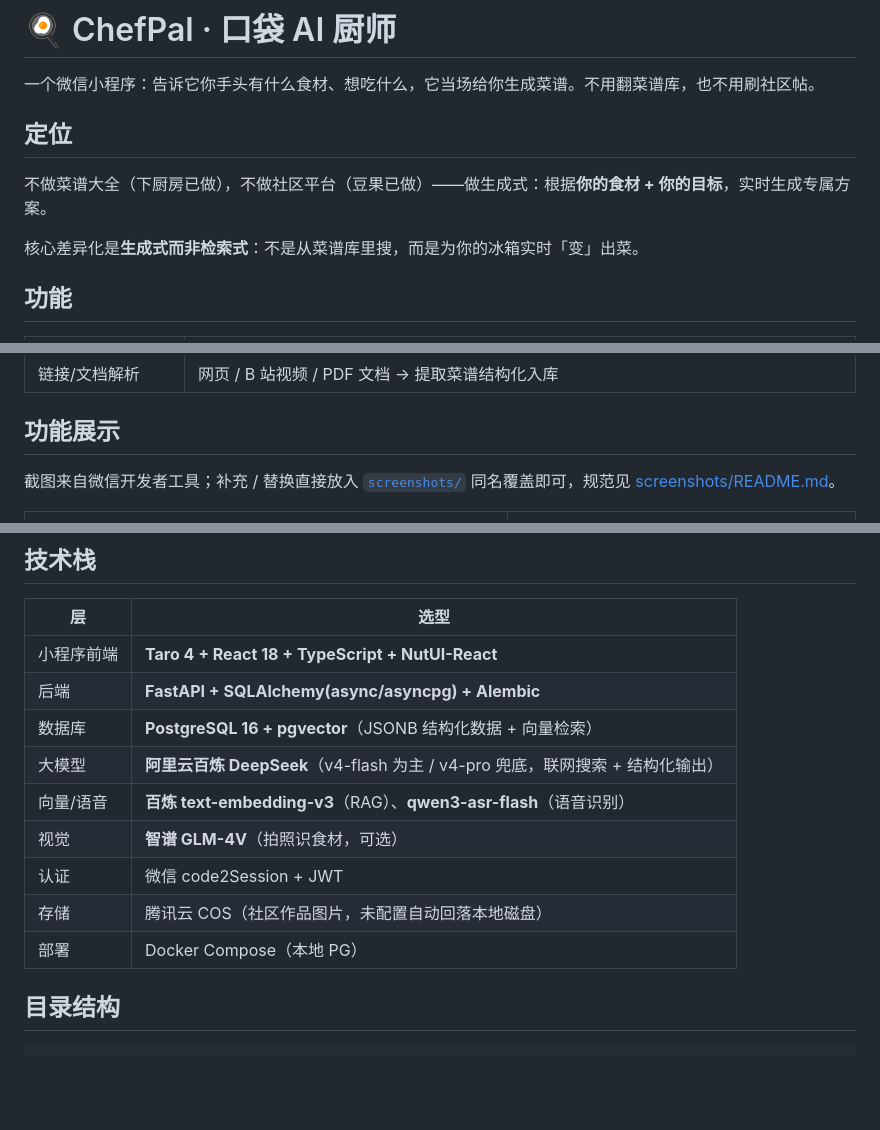
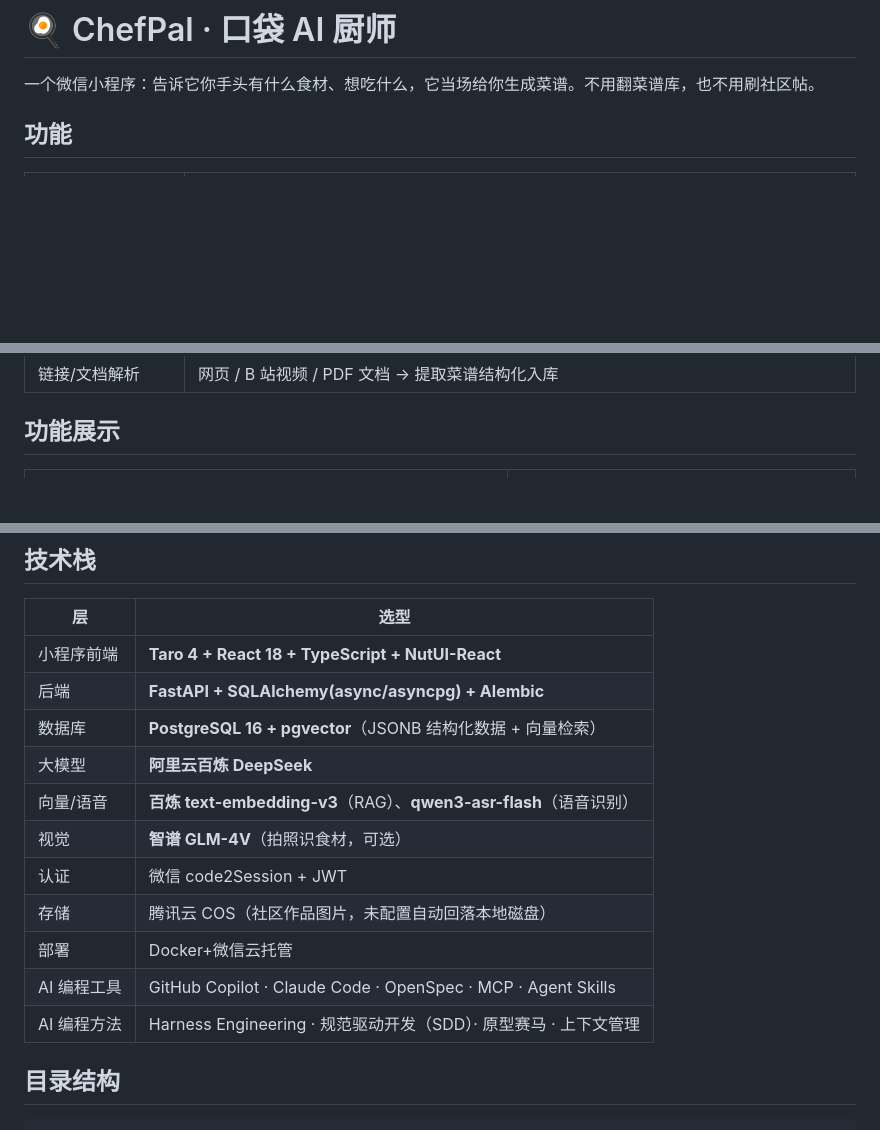
Before and after one commit to LilCage/ChefPal, a Markdown page: README.md, 3 parts joined by grey strips. GitHub-like rendering; blank space fills up the shorter version.

Commit message:
docs: README 精简定位/截图说明,更新技术栈(微信云托管+AI编程工具)

```diff
--- a/README.md
+++ b/README.md
@@ -1,12 +1,6 @@
 # 🍳 ChefPal · 口袋 AI 厨师
 
 一个微信小程序：告诉它你手头有什么食材、想吃什么，它当场给你生成菜谱。不用翻菜谱库，也不用刷社区帖。
-
-## 定位
-
-不做菜谱大全（下厨房已做），不做社区平台（豆果已做）——做生成式：根据**你的食材 + 你的目标**，实时生成专属方案。
-
-核心差异化是**生成式而非检索式**：不是从菜谱库里搜，而是为你的冰箱实时「变」出菜。
 
 ## 功能
 
@@ -30,8 +24,6 @@
 
 ## 功能展示
 
-截图来自微信开发者工具；补充 / 替换直接放入 [`screenshots/`](screenshots/) 同名覆盖即可，规范见 [screenshots/README.md](screenshots/README.md)。
-
 | **首页 · 对话式问答**<br>多轮会话，AI 联网搜索 + 结构化回答（核心秘诀 / 食材 / 步骤 / 避坑），SSE 流式打字机逐字展示，可收藏、可恢复历史对话<br><img src="screenshots/home-qa.png" width="280" alt="首页·对话式问答"/> | **厨房 · 食材魔方**<br>输食材（文字 / 拍照 / 语音）→ AI 生成 TOP3 菜谱，标注匹配度 / 时间 / 难度 / 缺什么调料<br><img src="screenshots/kitchen.png" width="280" alt="厨房·食材魔方"/> |
 |:---:|:---:|
 | **菜谱知识库详情**<br>RAG 向量检索，HowToCook 386 条种子 + AI 沉淀；分段展示食材清单 / 烹饪步骤 / 避坑指南，未收录菜名可现生成<br><img src="screenshots/kb-detail.png" width="280" alt="菜谱知识库详情"/> | **发现 · 社区广场**<br>作品发布、瀑布流浏览、点赞 / 评论、话题标签、关注、带小程序码分享卡片<br><img src="screenshots/discover.png" width="280" alt="发现·社区广场"/> |
@@ -44,12 +36,14 @@
 | 小程序前端 | **Taro 4 + React 18 + TypeScript + NutUI-React** |
 | 后端 | **FastAPI + SQLAlchemy(async/asyncpg) + Alembic** |
 | 数据库 | **PostgreSQL 16 + pgvector**（JSONB 结构化数据 + 向量检索） |
-| 大模型 | **阿里云百炼 DeepSeek**（v4-flash 为主 / v4-pro 兜底，联网搜索 + 结构化输出） |
+| 大模型 | **阿里云百炼 DeepSeek** |
 | 向量/语音 | **百炼 text-embedding-v3**（RAG）、**qwen3-asr-flash**（语音识别） |
 | 视觉 | **智谱 GLM-4V**（拍照识食材，可选） |
 | 认证 | 微信 code2Session + JWT |
 | 存储 | 腾讯云 COS（社区作品图片，未配置自动回落本地磁盘） |
-| 部署 | Docker Compose（本地 PG） |
+| 部署 | Docker+微信云托管 |
+| AI 编程工具 | GitHub Copilot · Claude Code · OpenSpec · MCP · Agent Skills |
+| AI 编程方法 | Harness Engineering · 规范驱动开发（SDD）· 原型赛马 · 上下文管理 |
 
 ## 目录结构
 
```
Also changed, not shown: other parts of README.md (+0 -1 lines).
